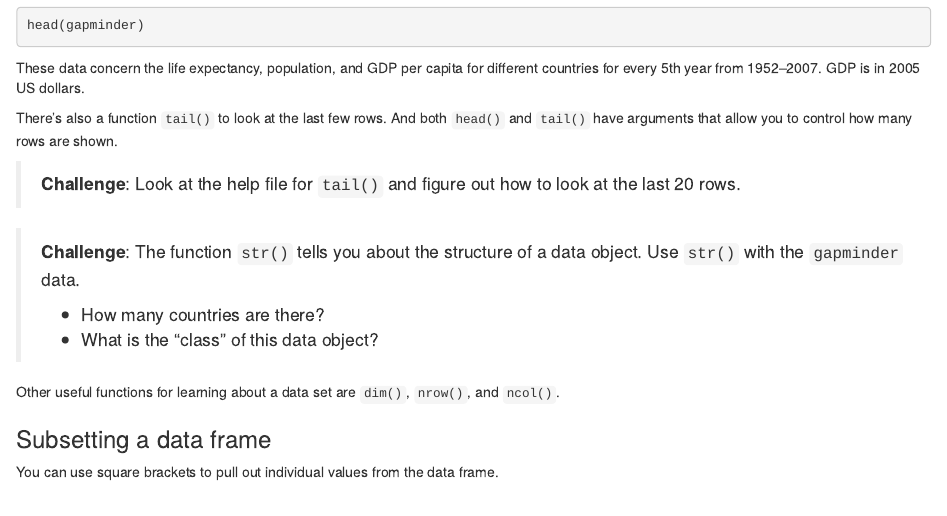
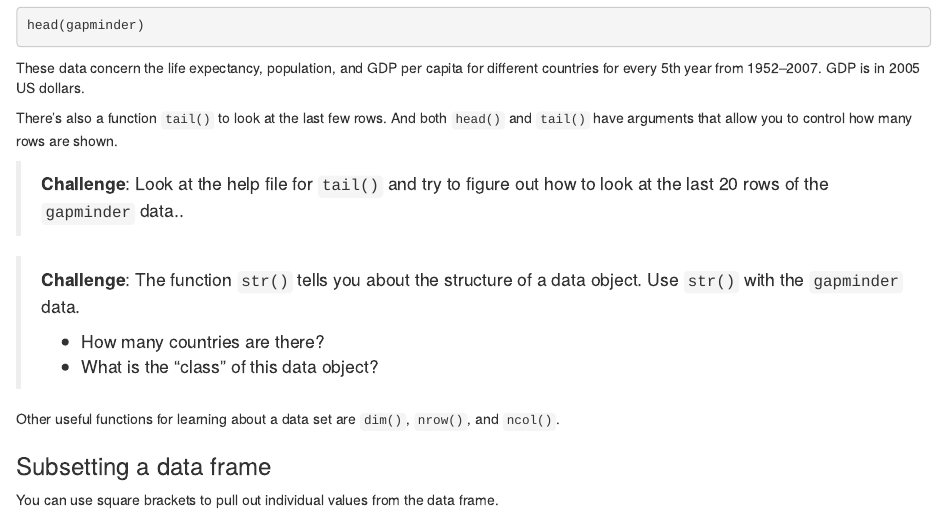
Before and after one commit to kbroman/Workshop_DataCarpNSBE, an R Markdown document (dplyr.Rmd): the page in a window 1100 px wide, from 370 px down. Rendered offline with R 4.5, knitr and Pandoc, with nearby package versions.

Commit message:
Small change to first challenge

```diff
--- a/dplyr.Rmd
+++ b/dplyr.Rmd
@@ -34,7 +34,8 @@ These data concern the life expectancy, population, and GDP per capita for diffe
 
 There's also a function `tail()` to look at the last few rows. And both `head()` and `tail()` have arguments that allow you to control how many rows are shown.
 
-> **Challenge**: Look at the help file for `tail()` and figure out how to look at the last 20 rows.
+> **Challenge**: Look at the help file for `tail()` and try to figure
+> out how to look at the last 20 rows of the `gapminder` data..
 
 > **Challenge**: The function `str()` tells you about the structure of a data object. Use `str()` with the `gapminder` data.
 >
```
